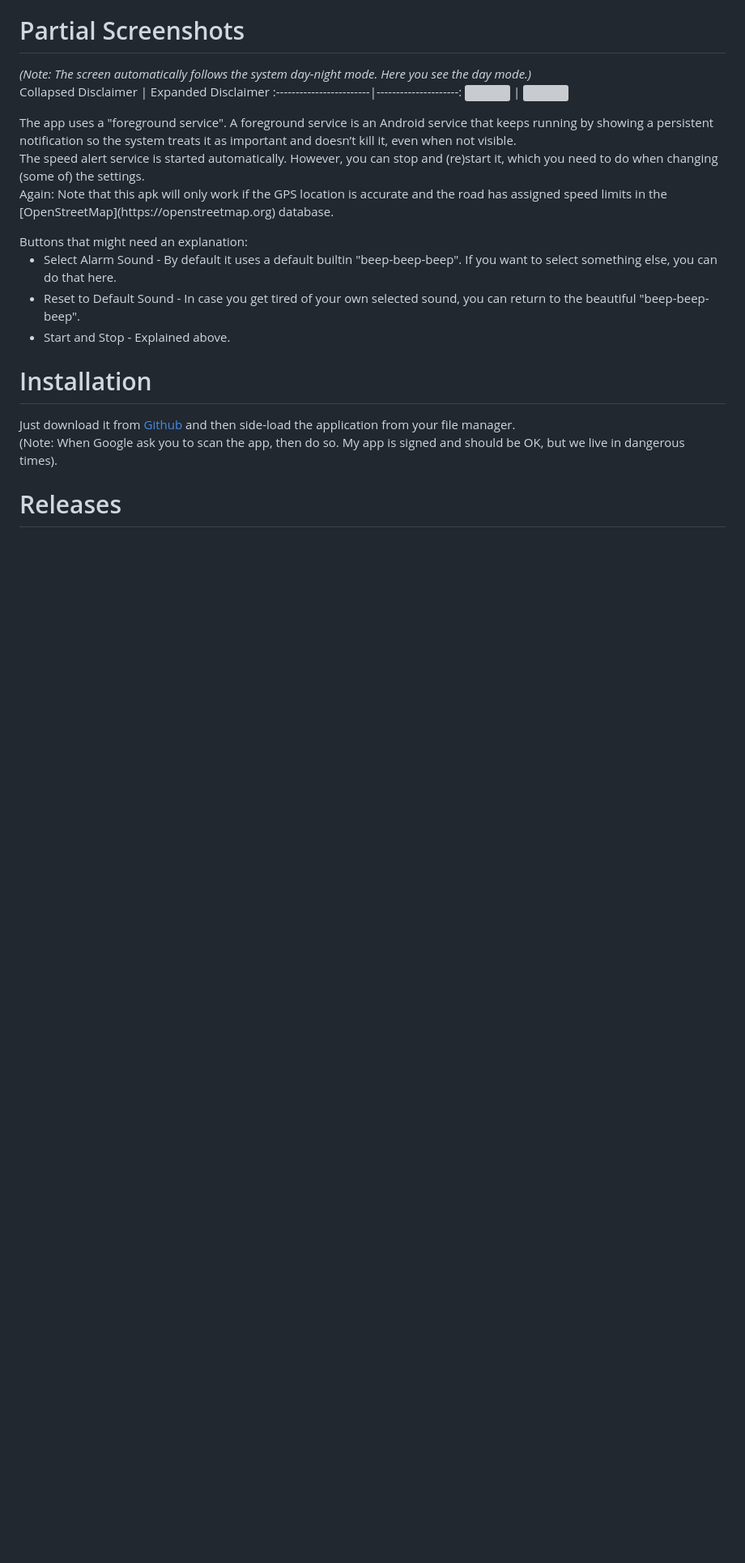
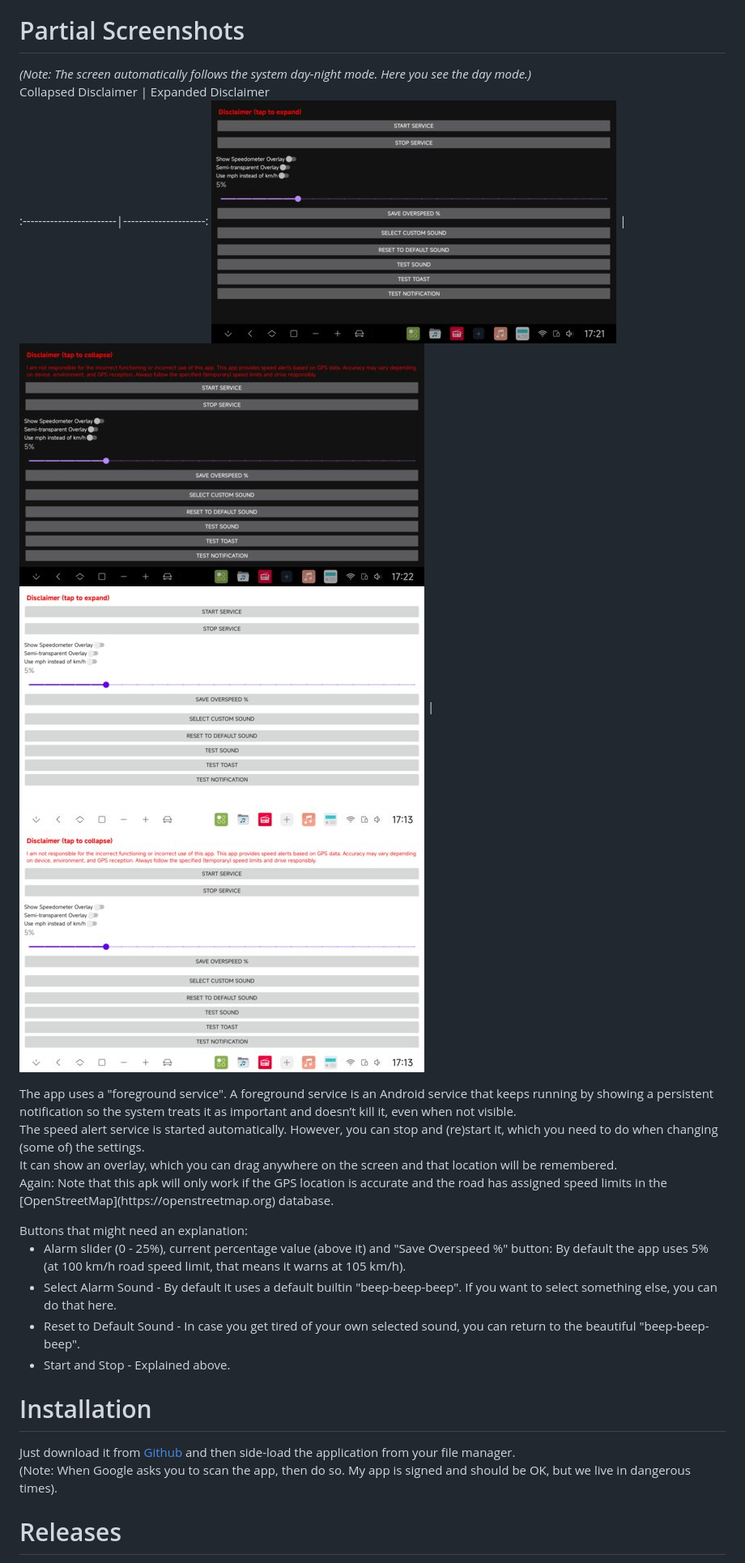
Before and after one commit to hvdwolf/SpeedAlert, a Markdown page: README.md, the part around one of its changes. Shown at 81% size. Rendered like a GitHub page; pictures changed too: images/screen_collapsed_dark.jpg (added), images/screen_collapsed_light.jpg (added), images/screen_expanded_dark.jpg (added); blank space fills up the shorter version; grey boxes are pictures that could not be loaded.

```diff
--- a/README.md
+++ b/README.md
@@ -16,13 +16,16 @@ This app is 80% made with AI (MS CoPilot) and 20% "me, myself and I".
 *(Note: The screen automatically follows the system day-night mode. Here you see the day mode.)*<br>
  Collapsed Disclaimer    | Expanded Disclaimer
 :------------------------|---------------------:
-![](./images/Screen_collapsed.jpg) | ![](./images/Screen_expanded.jpg)
+![](./images/screen_collapsed_dark.jpg) | ![](./images/screen_expanded_dark.jpg)
+![](./images/screen_collapsed_light.jpg) | ![](./images/screen_expanded_light.jpg)
 
 <p>The app uses a "foreground service". A foreground service is an Android service that keeps running by showing a persistent notification so the system treats it as important and doesn’t kill it, even when not visible.<br>
 The speed alert service is started automatically. However, you can stop and (re)start it, which you need to do when changing (some of) the settings.<br>
+It can show an overlay, which you can drag anywhere on the screen and that location will be remembered.<br>
 Again: Note that this apk will only work if the GPS location is accurate and the road has assigned speed limits in the [OpenStreetMap](https://openstreetmap.org) database.</p>
 Buttons that might need an explanation:
-<ul><li> Select Alarm Sound - By default it uses a default builtin "beep-beep-beep". If you want to select something else, you can do that here.</li>
+<ul><li> Alarm slider (0 - 25%), current percentage value (above it) and "Save Overspeed %" button: By default the app uses 5% (at 100 km/h road speed limit, that means it warns at 105 km/h).
+<li> Select Alarm Sound - By default it uses a default builtin "beep-beep-beep". If you want to select something else, you can do that here.</li>
 <li> Reset to Default Sound - In case you get tired of your own selected sound, you can return to the beautiful "beep-beep-beep".</li>
 <li> Start and Stop - Explained above.</li>
 </ul>
@@ -30,7 +33,7 @@ Buttons that might need an explanation:
 
 
 # Installation
-Just download it from [Github](https://github.com/hvdwolf/SpeedAlert/releases/latest) and then side-load the application from your file manager.<br>(Note: When Google ask you to scan the app, then do so. My app is signed and should be OK, but we live in dangerous times).<br>
+Just download it from [Github](https://github.com/hvdwolf/SpeedAlert/releases/latest) and then side-load the application from your file manager.<br>(Note: When Google asks you to scan the app, then do so. My app is signed and should be OK, but we live in dangerous times).<br>
 
 # Releases
 The releases are done via [my github](https://github.com/hvdwolf/SpeedAlert/releases/latest).<br>
```
Also changed, not shown: other parts of README.md (+5 -5 lines), 4 other files.
